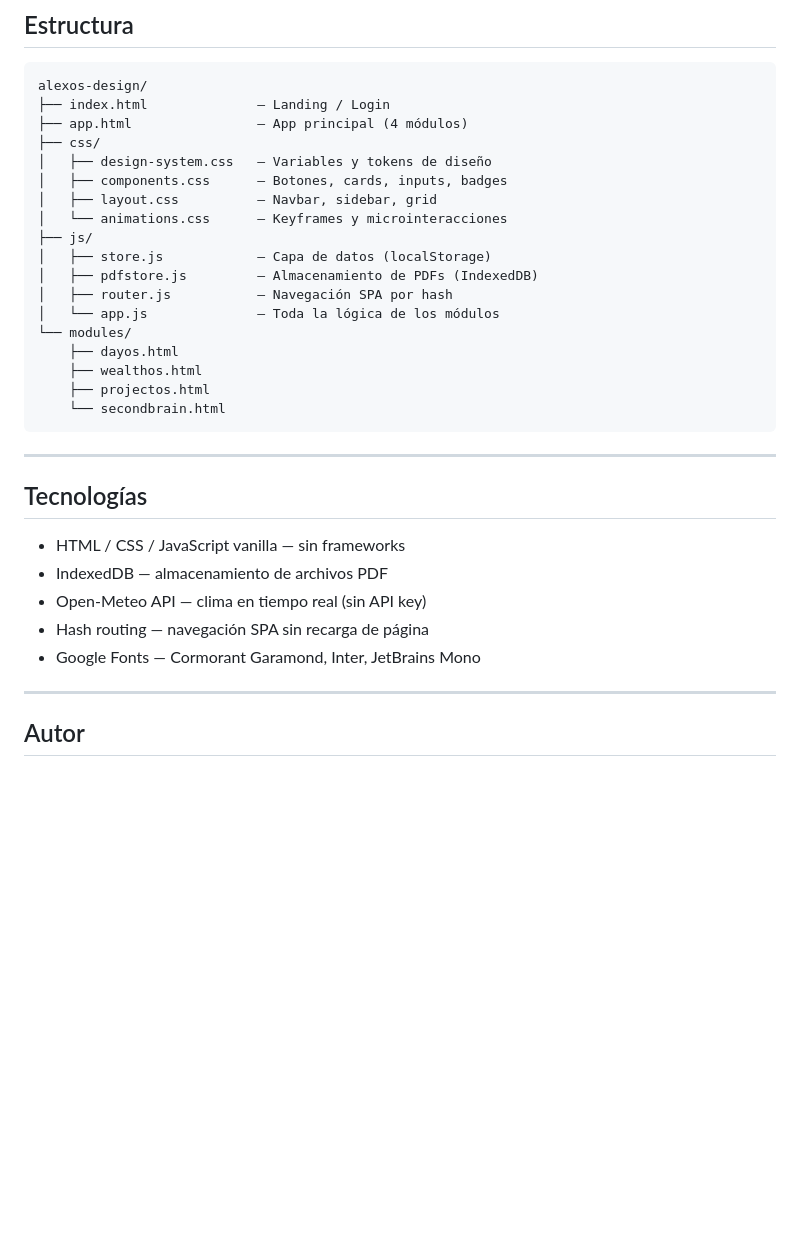
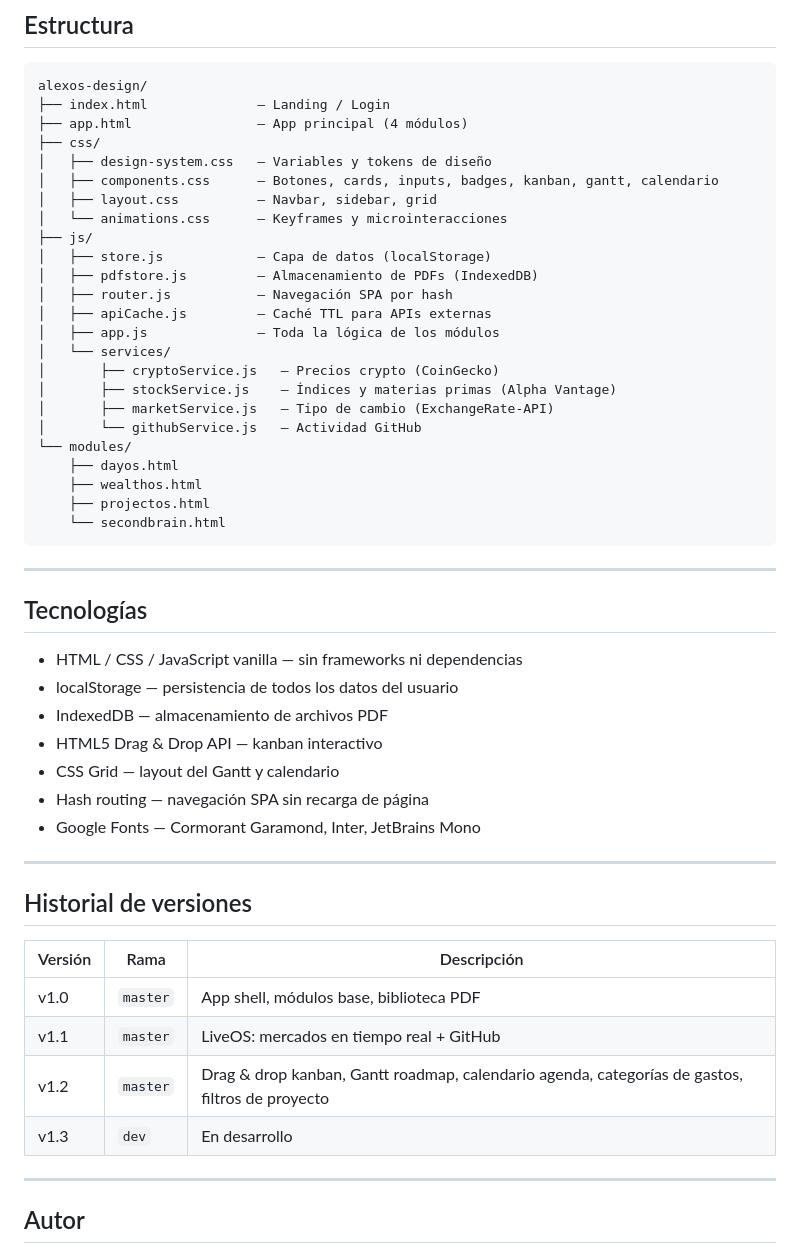
Before and after one commit to AlexST360/AlexOS, a Markdown page: README.md, the part around one of its changes. Rendered like a GitHub page; blank space fills up the shorter version.

```diff
--- a/README.md
+++ b/README.md
@@ -66,14 +116,20 @@ alexos-design/
 ├── app.html                — App principal (4 módulos)
 ├── css/
 │   ├── design-system.css   — Variables y tokens de diseño
-│   ├── components.css      — Botones, cards, inputs, badges
+│   ├── components.css      — Botones, cards, inputs, badges, kanban, gantt, calendario
 │   ├── layout.css          — Navbar, sidebar, grid
 │   └── animations.css      — Keyframes y microinteracciones
 ├── js/
 │   ├── store.js            — Capa de datos (localStorage)
 │   ├── pdfstore.js         — Almacenamiento de PDFs (IndexedDB)
 │   ├── router.js           — Navegación SPA por hash
-│   └── app.js              — Toda la lógica de los módulos
+│   ├── apiCache.js         — Caché TTL para APIs externas
+│   ├── app.js              — Toda la lógica de los módulos
+│   └── services/
+│       ├── cryptoService.js   — Precios crypto (CoinGecko)
+│       ├── stockService.js    — Índices y materias primas (Alpha Vantage)
+│       ├── marketService.js   — Tipo de cambio (ExchangeRate-API)
+│       └── githubService.js   — Actividad GitHub
 └── modules/
     ├── dayos.html
     ├── wealthos.html
@@ -85,11 +141,24 @@ alexos-design/
 
 ## Tecnologías
 
-- HTML / CSS / JavaScript vanilla — sin frameworks
+- HTML / CSS / JavaScript vanilla — sin frameworks ni dependencias
+- localStorage — persistencia de todos los datos del usuario
 - IndexedDB — almacenamiento de archivos PDF
-- Open-Meteo API — clima en tiempo real (sin API key)
+- HTML5 Drag & Drop API — kanban interactivo
+- CSS Grid — layout del Gantt y calendario
 - Hash routing — navegación SPA sin recarga de página
 - Google Fonts — Cormorant Garamond, Inter, JetBrains Mono
+
+---
+
+## Historial de versiones
+
+| Versión | Rama | Descripción |
+|---|---|---|
+| v1.0 | `master` | App shell, módulos base, biblioteca PDF |
+| v1.1 | `master` | LiveOS: mercados en tiempo real + GitHub |
+| v1.2 | `master` | Drag & drop kanban, Gantt roadmap, calendario agenda, categorías de gastos, filtros de proyecto |
+| v1.3 | `dev` | En desarrollo |
 
 ---
 
```
Also changed, not shown: other parts of README.md (+61 -11 lines).
